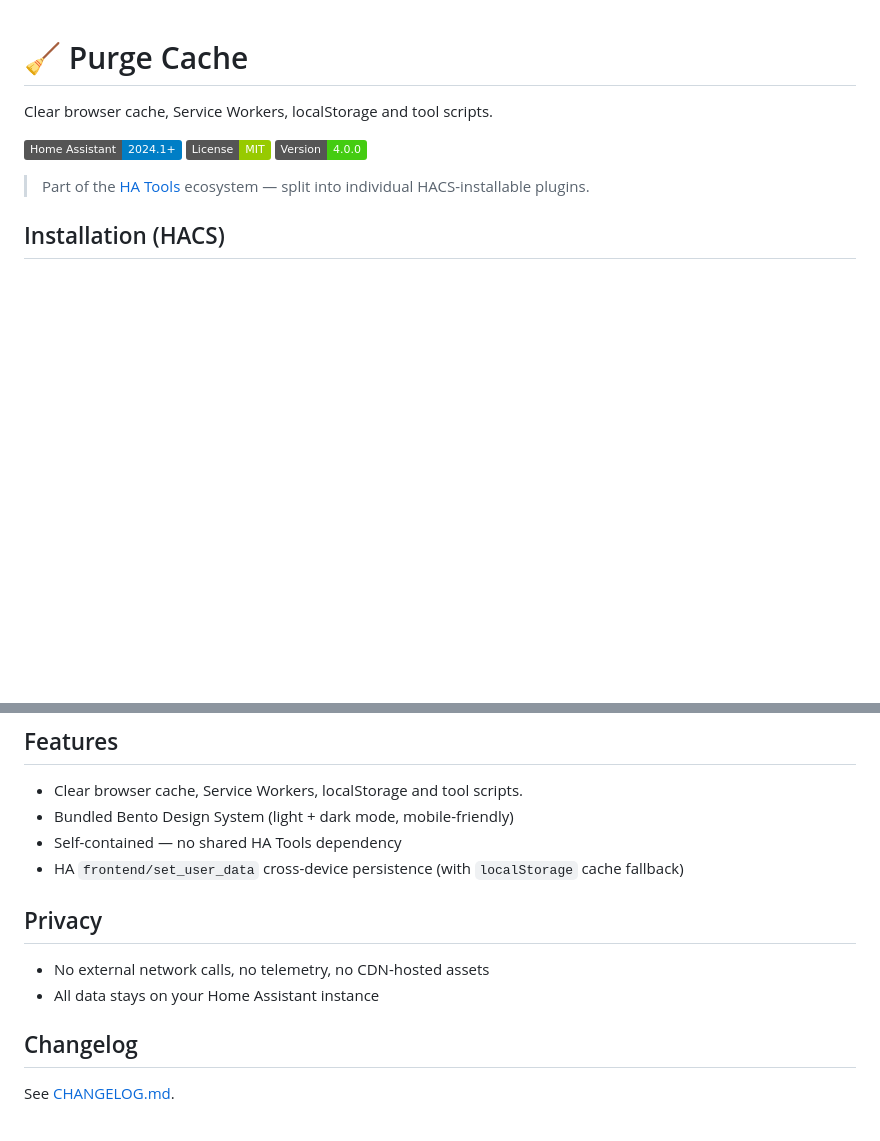
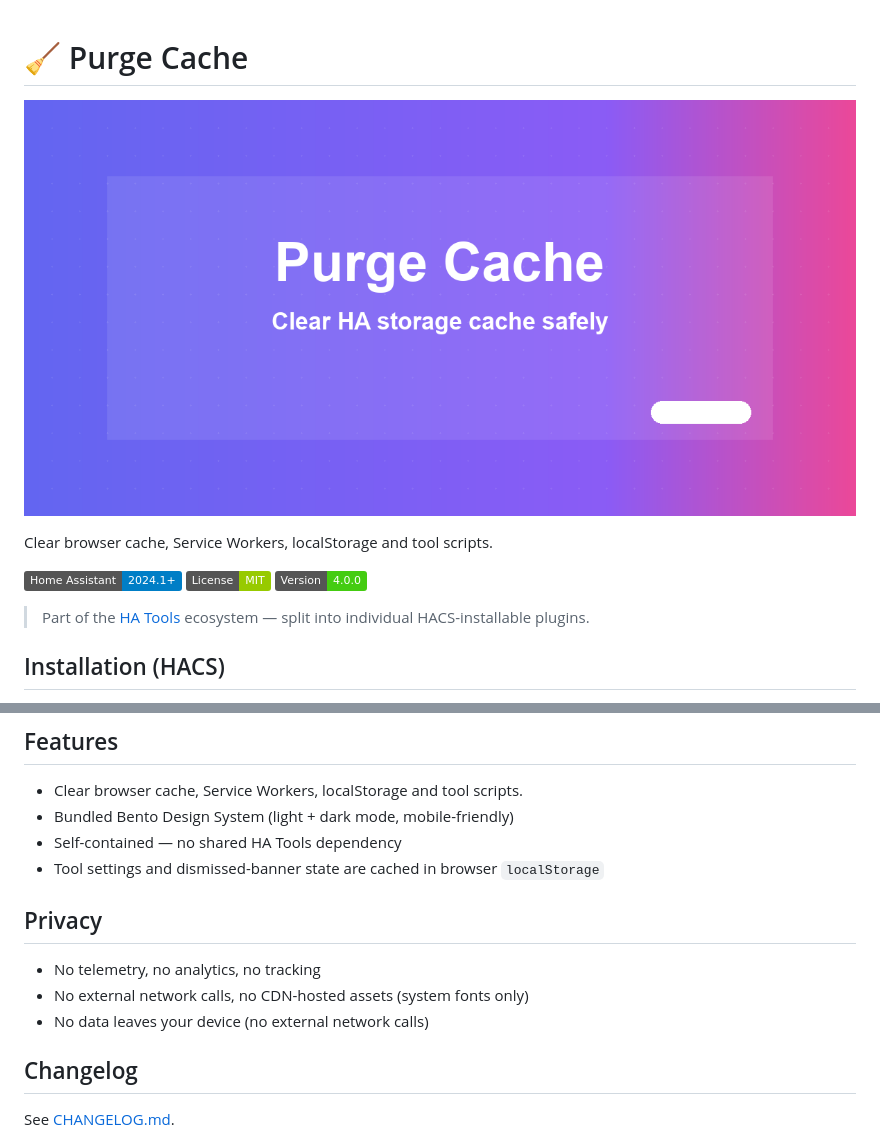
Before and after one commit to MacSiem/ha-purge-cache, a Markdown page: README.md, 2 parts joined by grey strips. Drawn GitHub-style; pictures changed too: banner.png (added); badges without logos; blank space fills up the shorter version.

```diff
--- a/README.md
+++ b/README.md
@@ -1,4 +1,6 @@
 # 🧹 Purge Cache
+
+![Preview](banner.png)
 
 Clear browser cache, Service Workers, localStorage and tool scripts.
 
@@ -41,13 +43,12 @@ After restart, **Purge Cache** appears in the HA sidebar.
 - Clear browser cache, Service Workers, localStorage and tool scripts.
 - Bundled Bento Design System (light + dark mode, mobile-friendly)
 - Self-contained — no shared HA Tools dependency
-- HA `frontend/set_user_data` cross-device persistence (with `localStorage` cache fallback)
-
+- Tool settings and dismissed-banner state are cached in browser `localStorage`
 ## Privacy
 
-- No external network calls, no telemetry, no CDN-hosted assets
-- All data stays on your Home Assistant instance
-
+- No telemetry, no analytics, no tracking
+- No external network calls, no CDN-hosted assets (system fonts only)
+- No data leaves your device (no external network calls)
 ## Changelog
 
 See [CHANGELOG.md](CHANGELOG.md).
```
Also changed, not shown: CHANGELOG.md (+7 -0 lines), 2 other files.
